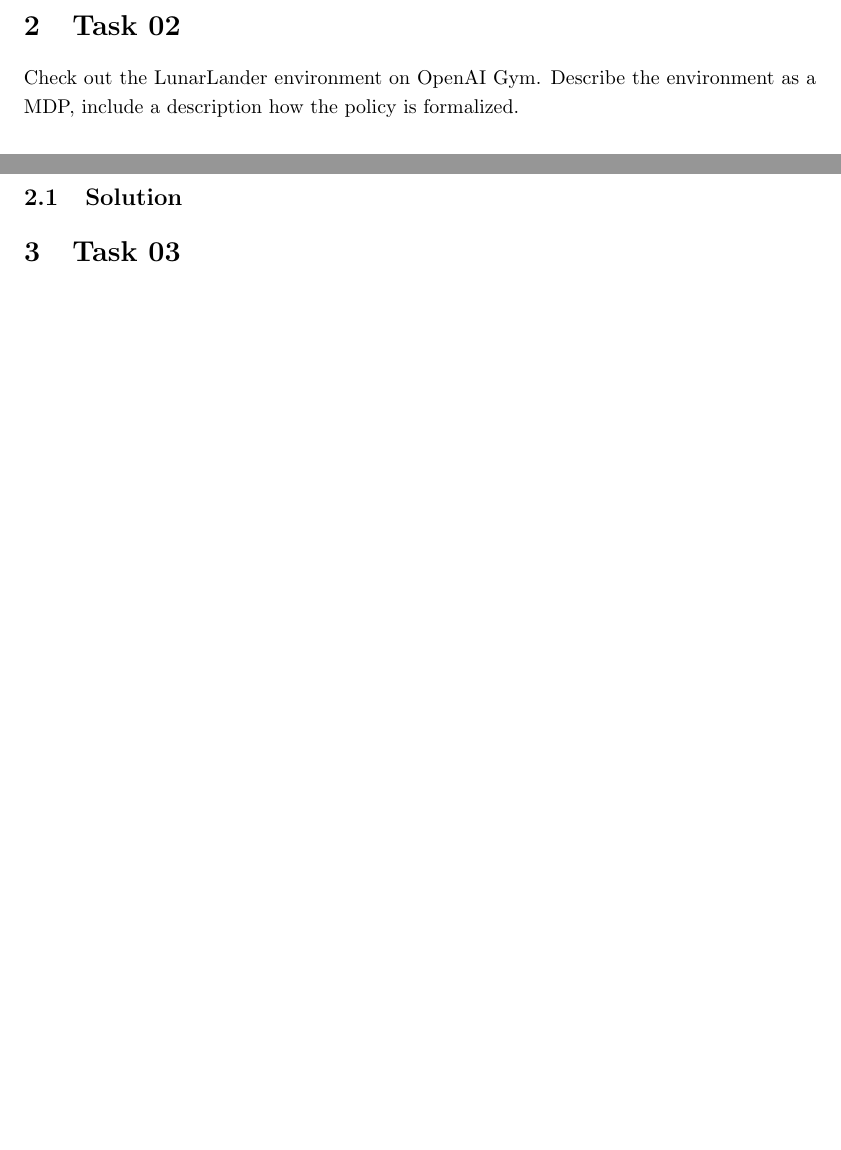
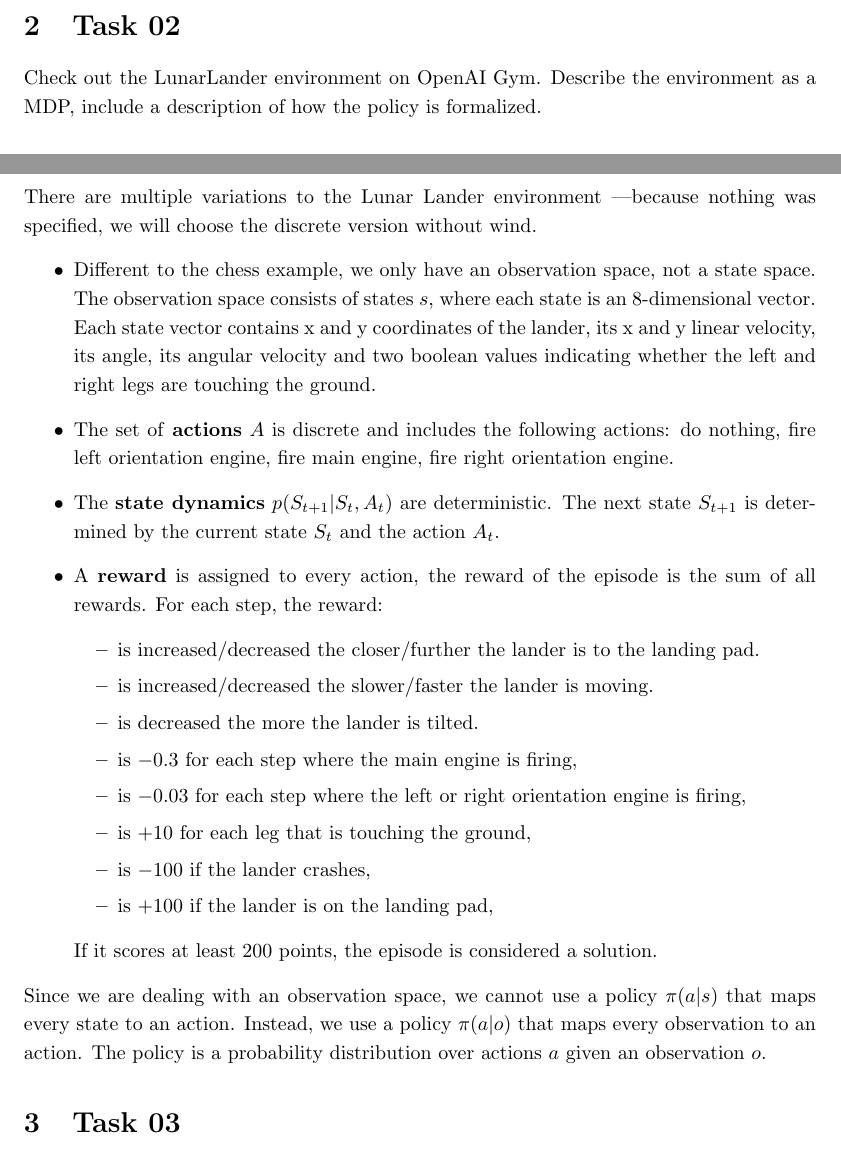
Before and after one commit to DasBlaueWunder/DRL---Homework---Group-2--SS23, a LaTeX problem sheet (Homework 01/HW1.tex): two parts of pages 2 and 3 of 3 before the commit and two parts of pages 2 and 3 of 4 after it, joined at a grey line, cut so that both start at the same text, the shorter picture padded with empty space. Compiled offline with pdfLaTeX.

Commit message:
task 02 done

```diff
--- a/Homework 01/HW1.tex
+++ b/Homework 01/HW1.tex
@@ -100,9 +100,37 @@ probabilities for moves that lead to a loss.
 
 \section{Task 02}
 Check out the LunarLander environment on OpenAI Gym. Describe the environment as a MDP,
-include a description how the policy is
+include a description of how the policy is
 formalized.
 \subsection{Solution}
+There are multiple variations to the Lunar Lander environment \textemdash because nothing was
+specified, we will choose the discrete version without wind.
+\begin{itemize}
+    \item Different to the chess example, we only have an observation space, not a state space. The observation
+    space consists of states $s$, where each state is an 8-dimensional vector. Each state vector contains
+    x and y coordinates of the lander, its x and y linear velocity, its angle, its angular velocity and
+    two boolean values indicating whether the left and right legs are touching the ground.
+    \item The set of \textbf{actions} $A$ is discrete and includes the following actions: do nothing, fire left orientation engine,
+    fire main engine, fire right orientation engine.
+    \item The \textbf{state dynamics} $p(S_{t+1} | S_t, A_t)$ are deterministic. The next state $S_{t+1}$ is
+    determined by the current state $S_t$ and the action $A_t$.
+    \item A \textbf{reward} is assigned to every action, the reward of the episode is the
+    sum of all rewards. For each step, the reward:
+    \begin{itemize}
+        \item is increased/decreased the closer/further the lander is to the landing pad.
+        \item is increased/decreased the slower/faster the lander is moving.
+        \item is decreased the more the lander is tilted.
+        \item is $-0.3$ for each step where the main engine is firing,
+        \item is $-0.03$ for each step where the left or right orientation engine is firing,
+        \item is $+10$ for each leg that is touching the ground,
+        \item is $-100$ if the lander crashes,
+        \item is $+100$ if the lander is on the landing pad,
+    \end{itemize}
+    If it scores at least $200$ points, the episode is considered a solution.
+\end{itemize}
+Since we are dealing with an observation space, we cannot use a policy $\pi(a|s)$ that maps every state
+to an action. Instead, we use a policy $\pi(a|o)$ that maps every observation to an action. The policy
+is a probability distribution over actions $a$ given an observation $o$.
 
 \section{Task 03}
 Discuss the Policy Evaluation and Policy Iteration algorithms from the lecture.
```
Also changed, not shown: Homework 01/HW1.pdf, 1 other file.
